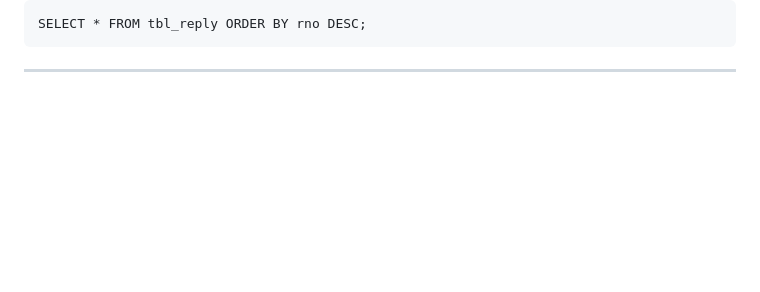
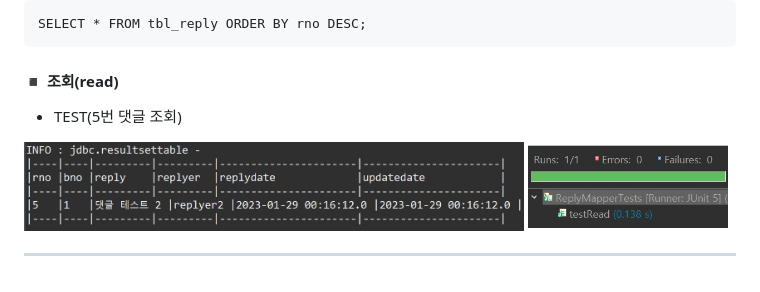
Before and after one commit to MyeongHyeonYoo/Ajax, a Markdown page: README.md, the part around one of its changes. Rendered like a GitHub page; pictures changed too: img/JUnit_testRead.jpg (added), img/console_testRead.jpg (added); blank space fills up the shorter version.

Commit message:
Check READ   - 조회   - 콘솔창 확인

````diff
--- a/README.md
+++ b/README.md
@@ -57,4 +55,9 @@ SELECT * FROM tbl_board WHERE rownum < 10 ORDER BY bno DESC;
 SELECT * FROM tbl_reply ORDER BY rno DESC;
 ```
 
+#### ◾ **조회(read)**
+- TEST(5번 댓글 조회)<br>
+<img src="img/console_testRead.jpg" width="500" height="120">
+<img src="img/JUnit_testRead.jpg" width="200" height="100">
+
 ---
````
Also changed, not shown: other parts of README.md (+0 -2 lines), 6 other files.
